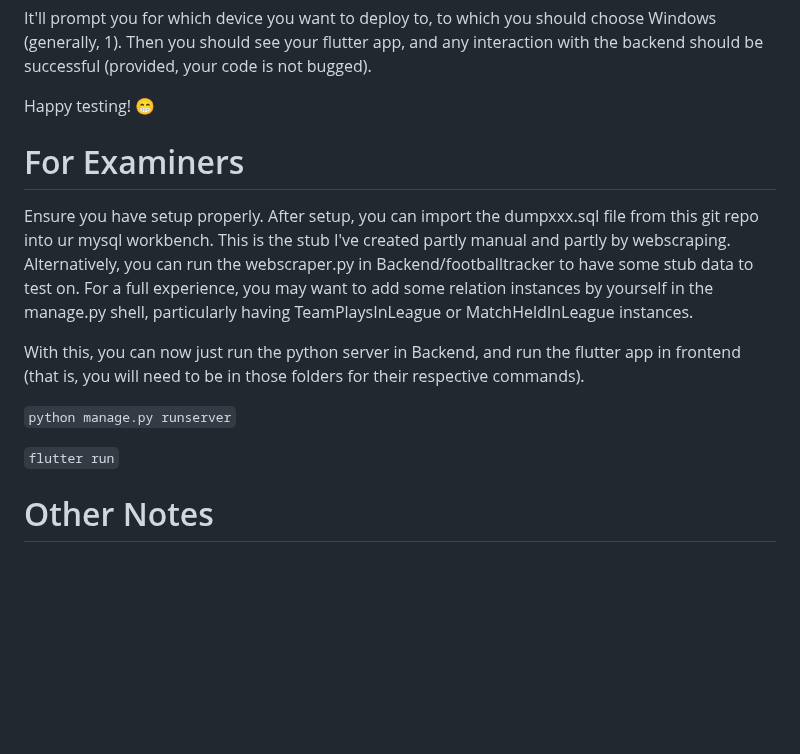
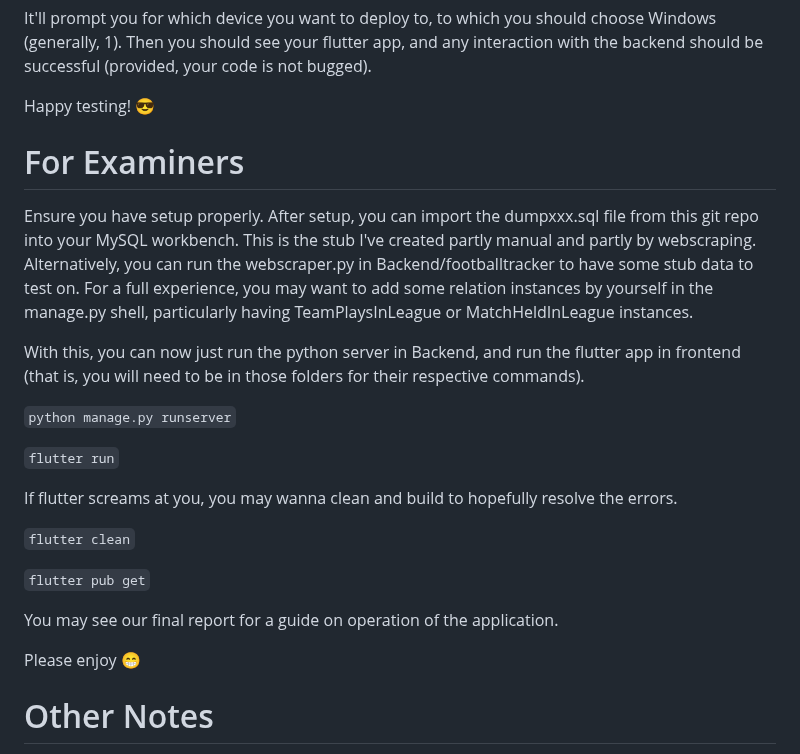
Before and after one commit to ericthegeorge/FootballTracker, a Markdown page: README.md, the part around the change. Rendered like a GitHub page; blank space fills up the shorter version.

```diff
--- a/README.md
+++ b/README.md
@@ -141,11 +141,11 @@ To start up your flutter app, just run
 
 It'll prompt you for which device you want to deploy to, to which you should choose Windows (generally, 1). Then you should see your flutter app, and any interaction with the backend should be successful (provided, your code is not bugged).
 
-Happy testing! 😁
+Happy testing! 😎
 
 # For Examiners
 
-Ensure you have setup properly. After setup, you can import the dumpxxx.sql file from this git repo into ur mysql workbench. This is the stub I've created partly manual and partly by webscraping.
+Ensure you have setup properly. After setup, you can import the dumpxxx.sql file from this git repo into your MySQL workbench. This is the stub I've created partly manual and partly by webscraping.
 Alternatively, you can run the webscraper.py in Backend/footballtracker to have some stub data to test on. For a full experience, you may want to add some relation instances by yourself in the manage.py shell, particularly having TeamPlaysInLeague or MatchHeldInLeague instances.
 
 With this, you can now just run the python server in Backend, and run the flutter app in frontend (that is, you will need to be in those folders for their respective commands).
@@ -154,6 +154,15 @@ With this, you can now just run the python server in Backend, and run the flutte
 
 `flutter run`
 
+If flutter screams at you, you may wanna clean and build to hopefully resolve the errors.
+
+`flutter clean`
+
+`flutter pub get`
+
+You may see our final report for a guide on operation of the application.
+
+Please enjoy 😁
 
 # Other Notes
 
```
